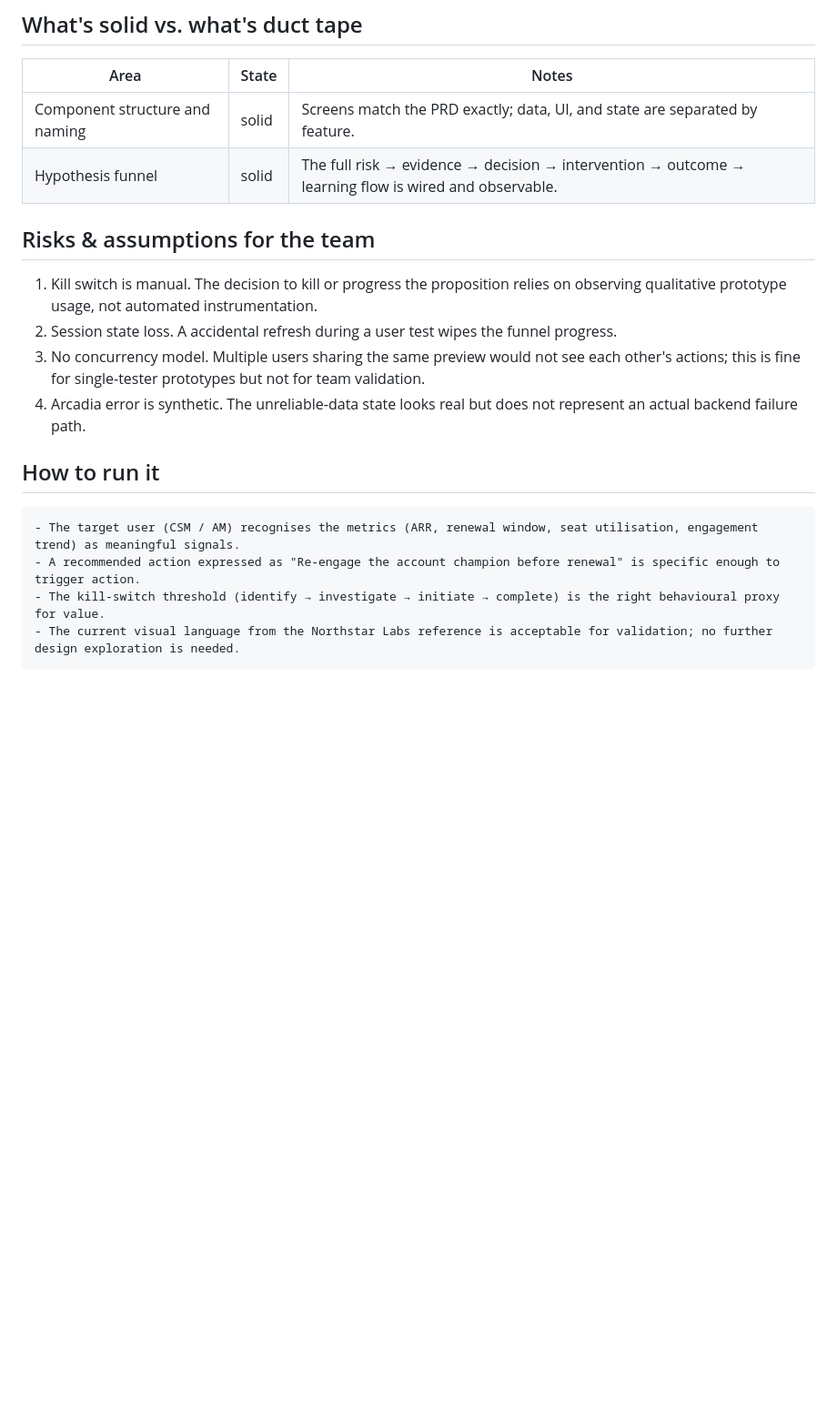
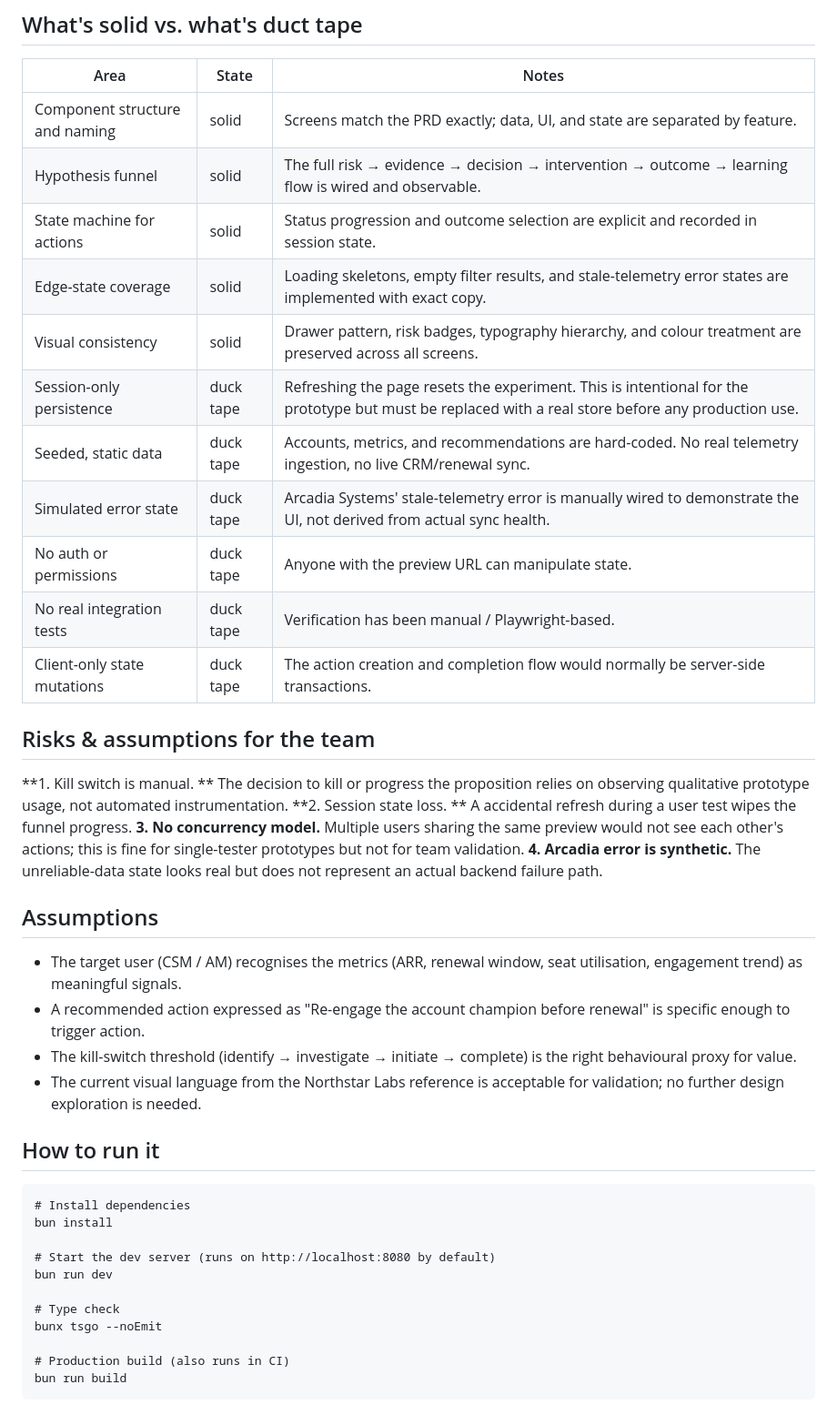
Before and after one commit to ydiamandieva/my-vibe-coding-project, a Markdown page: 04-production/handoff-note.md, the part around one of its changes. Shown at 91% size. GitHub-like rendering; blank space fills up the shorter version.

````diff
--- a/04-production/handoff-note.md
+++ b/04-production/handoff-note.md
@@ -42,19 +63,42 @@ Shows the full funnel with counts, conversion/drop-off, kill-switch status, deci
 |---|---|---|
 | Component structure and naming | solid | Screens match the PRD exactly; data, UI, and state are separated by feature. |
 | Hypothesis funnel | solid | The full risk → evidence → decision → intervention → outcome → learning flow is wired and observable. |
+| State machine for actions | solid | Status progression and outcome selection are explicit and recorded in session state.|
+| Edge-state coverage | solid | Loading skeletons, empty filter results, and stale-telemetry error states are implemented with exact copy.|
+| Visual consistency | solid | Drawer pattern, risk badges, typography hierarchy, and colour treatment are preserved across all screens. |
+| Session-only persistence | duck tape| Refreshing the page resets the experiment. This is intentional for the prototype but must be replaced with a real store before any production use. |
+| Seeded, static data | duck tape| Accounts, metrics, and recommendations are hard-coded. No real telemetry ingestion, no live CRM/renewal sync. |
+| Simulated error state | duck tape| Arcadia Systems' stale-telemetry error is manually wired to demonstrate the UI, not derived from actual sync health. |
+| No auth or permissions | duck tape| Anyone with the preview URL can manipulate state. |
+| No real integration tests | duck tape | Verification has been manual / Playwright-based. |
+| Client-only state mutations| duck tape | The action creation and completion flow would normally be server-side transactions. |
 
 ## Risks & assumptions for the team
 
-1. Kill switch is manual. The decision to kill or progress the proposition relies on observing qualitative prototype usage, not automated instrumentation.
-2. Session state loss. A accidental refresh during a user test wipes the funnel progress.
-3. No concurrency model. Multiple users sharing the same preview would not see each other's actions; this is fine for single-tester prototypes but not for team validation.
-4. Arcadia error is synthetic. The unreliable-data state looks real but does not represent an actual backend failure path.
+**1. Kill switch is manual. ** The decision to kill or progress the proposition relies on observing qualitative prototype usage, not automated instrumentation.
+**2. Session state loss. ** A accidental refresh during a user test wipes the funnel progress.
+**3. No concurrency model.** Multiple users sharing the same preview would not see each other's actions; this is fine for single-tester prototypes but not for team validation.
+**4. Arcadia error is synthetic.** The unreliable-data state looks real but does not represent an actual backend failure path.
+
+
+## Assumptions
+- The target user (CSM / AM) recognises the metrics (ARR, renewal window, seat utilisation, engagement trend) as meaningful signals.
+- A recommended action expressed as "Re-engage the account champion before renewal" is specific enough to trigger action.
+- The kill-switch threshold (identify → investigate → initiate → complete) is the right behavioural proxy for value.
+- The current visual language from the Northstar Labs reference is acceptable for validation; no further design exploration is needed.
 
 ## How to run it
 
 ```
-- The target user (CSM / AM) recognises the metrics (ARR, renewal window, seat utilisation, engagement trend) as meaningful signals.
-- A recommended action expressed as "Re-engage the account champion before renewal" is specific enough to trigger action.
-- The kill-switch threshold (identify → investigate → initiate → complete) is the right behavioural proxy for value.
-- The current visual language from the Northstar Labs reference is acceptable for validation; no further design exploration is needed.
+# Install dependencies
+bun install
+
+# Start the dev server (runs on http://localhost:8080 by default)
+bun run dev
+
+# Type check
+bunx tsgo --noEmit
+
+# Production build (also runs in CI)
+bun run build
 ```
````
Also changed, not shown: other parts of 04-production/handoff-note.md (+61 -22 lines).
